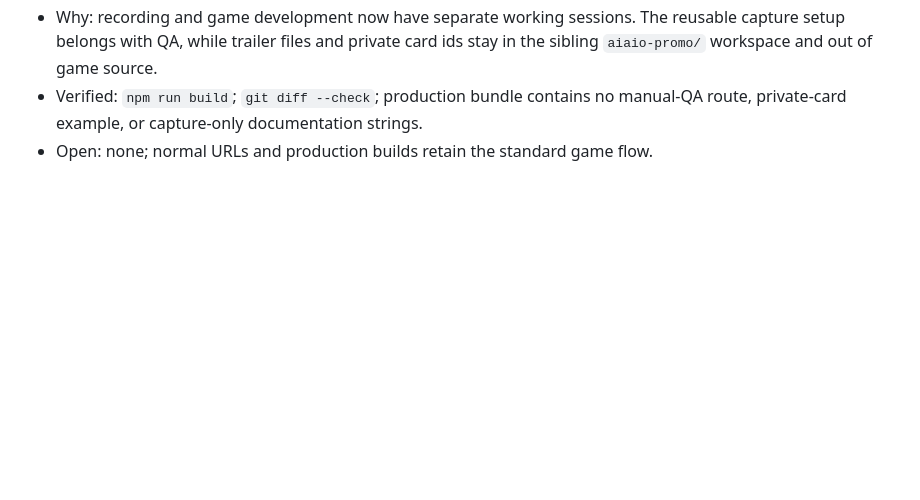
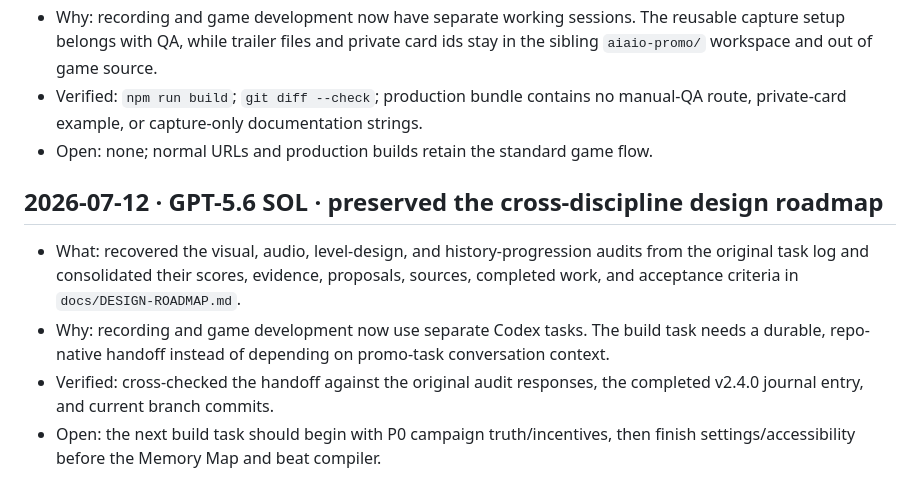
Before and after one commit to sene1337/aiaio, a Markdown page: docs/JOURNAL.md, the part around the change. Rendered like a GitHub page; blank space fills up the shorter version.

Commit message:
Preserve cross-discipline design roadmap
Co-Authored-By: GPT-5.6 SOL <noreply@openai.com>

```diff
--- a/docs/JOURNAL.md
+++ b/docs/JOURNAL.md
@@ -155,3 +155,17 @@ turns out wrong, append a correction.
 - Verified: `npm run build`; `git diff --check`; production bundle contains no
   manual-QA route, private-card example, or capture-only documentation strings.
 - Open: none; normal URLs and production builds retain the standard game flow.
+
+## 2026-07-12 · GPT-5.6 SOL · preserved the cross-discipline design roadmap
+
+- What: recovered the visual, audio, level-design, and history-progression
+  audits from the original task log and consolidated their scores, evidence,
+  proposals, sources, completed work, and acceptance criteria in
+  `docs/DESIGN-ROADMAP.md`.
+- Why: recording and game development now use separate Codex tasks. The build
+  task needs a durable, repo-native handoff instead of depending on promo-task
+  conversation context.
+- Verified: cross-checked the handoff against the original audit responses,
+  the completed v2.4.0 journal entry, and current branch commits.
+- Open: the next build task should begin with P0 campaign truth/incentives,
+  then finish settings/accessibility before the Memory Map and beat compiler.
```
Also changed, not shown: docs/DESIGN-ROADMAP.md (added, +267 -0 lines).
